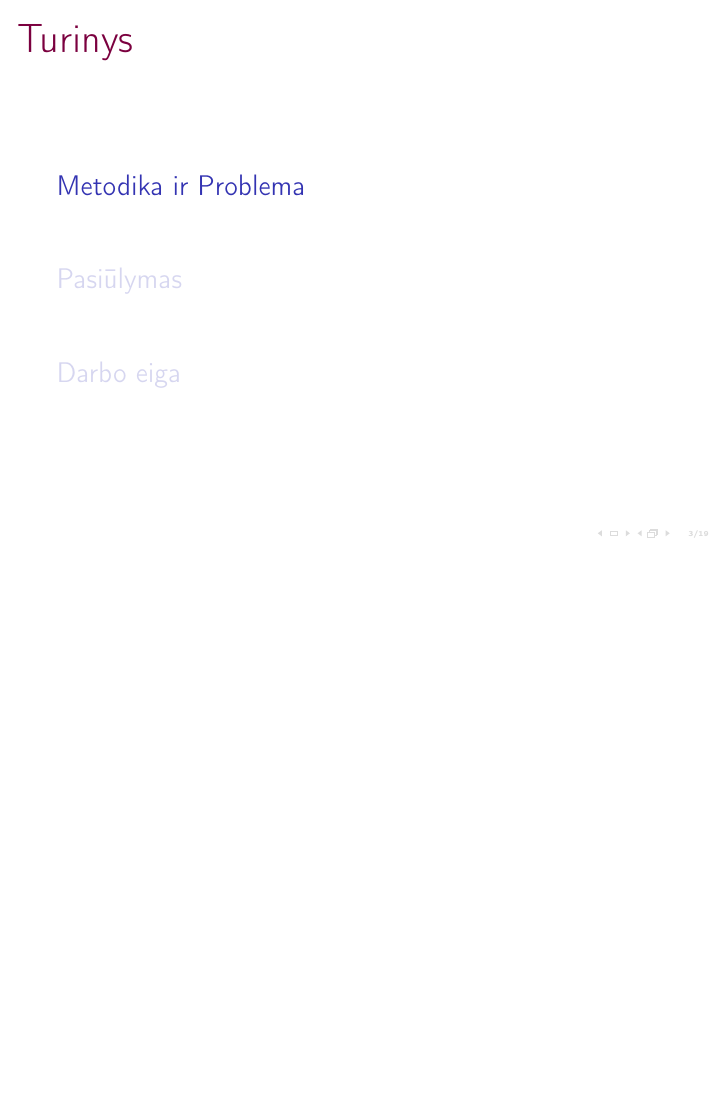
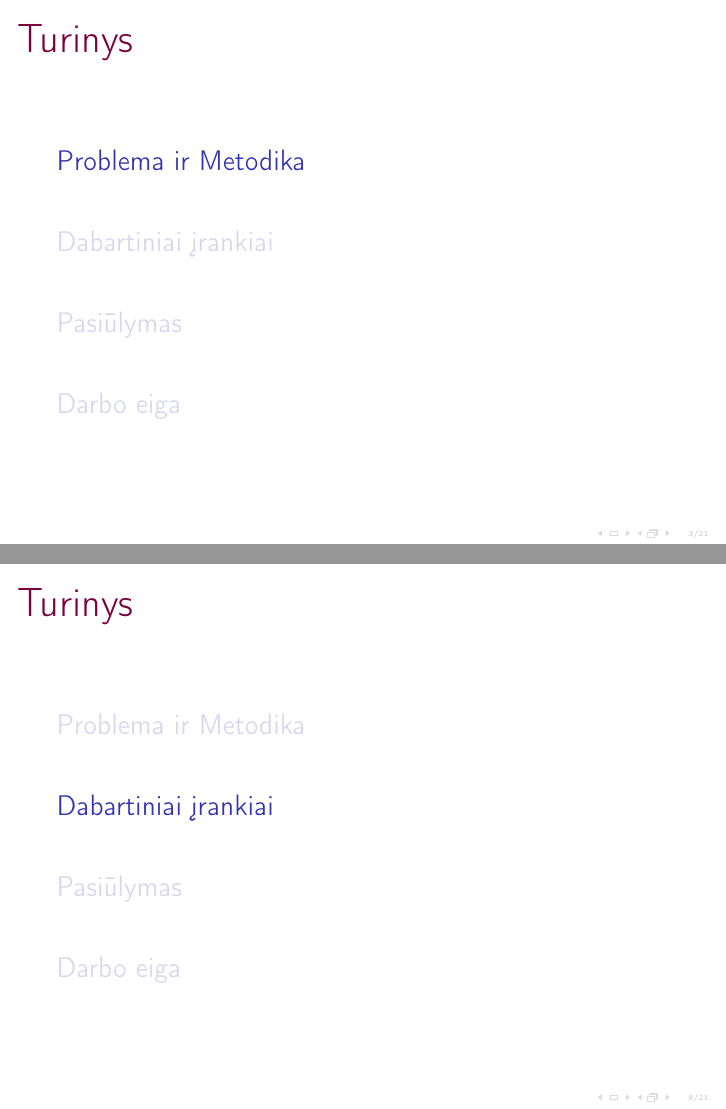
Before and after one commit to motiejus/stud, LaTeX slides (II/Referatas/mj-prezentacija.tex): page 3 of 46 before the commit and pages 3 and 17 of 51 after it, the two joined at a grey line, the shorter picture padded with empty space. Compiled offline with pdfLaTeX.

Commit message:
metodika

```diff
--- a/II/Referatas/mj-prezentacija.tex
+++ b/II/Referatas/mj-prezentacija.tex
@@ -80,9 +80,17 @@
       alternatyvą.
 \end{frame}
 
-\section{Metodika ir Problema}
+\section{Problema ir Metodika}
 
-\begin{frame}{Metodika}
+\begin{frame}{Kas yra kartografinė generalizacija?}
+    \begin{itemize}[<+->]
+        \item Mažinant mastelį reikia mažinti detalumą.
+        \item Detalumo mažinimas yra sudėtinga problema.
+    \end{itemize}
+    \onslide<+->{Paimkime pavyzdį.}
+\end{frame}
+
+\begin{frame}{Darbo Metodika}
     \begin{itemize}[<+->]
         \item Literatūros analizė. Pagrindinis klausimas: ką galima naudoti
             generalizacijai?
@@ -106,4 +117,5 @@
     {\includegraphics[width=\textwidth]{crossing}}
 \end{frame}
 
+\section{Dabartiniai įrankiai}
 \begin{frame}{Kas yra prieinama generalizacijai?}
```
Also changed, not shown: II/Referatas/mj-prezentacija.tex (12 more changed lines).
